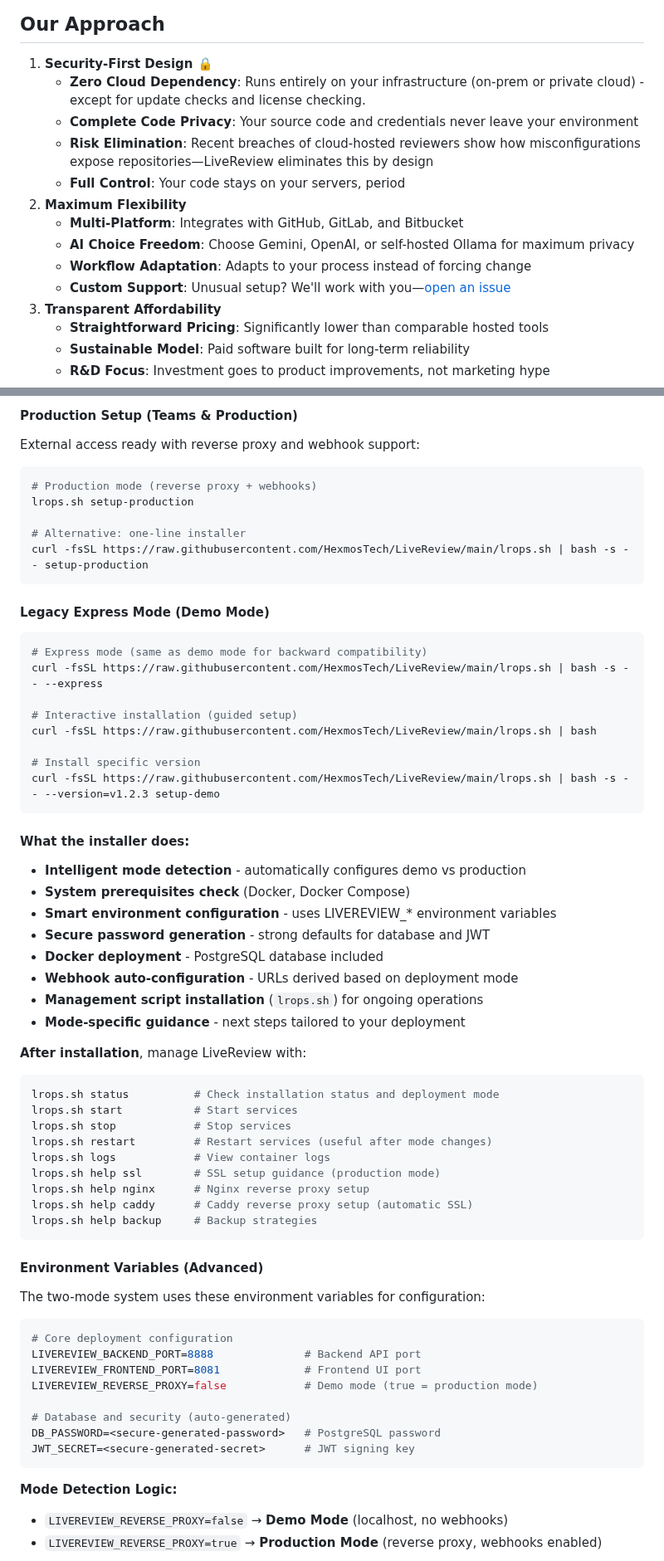
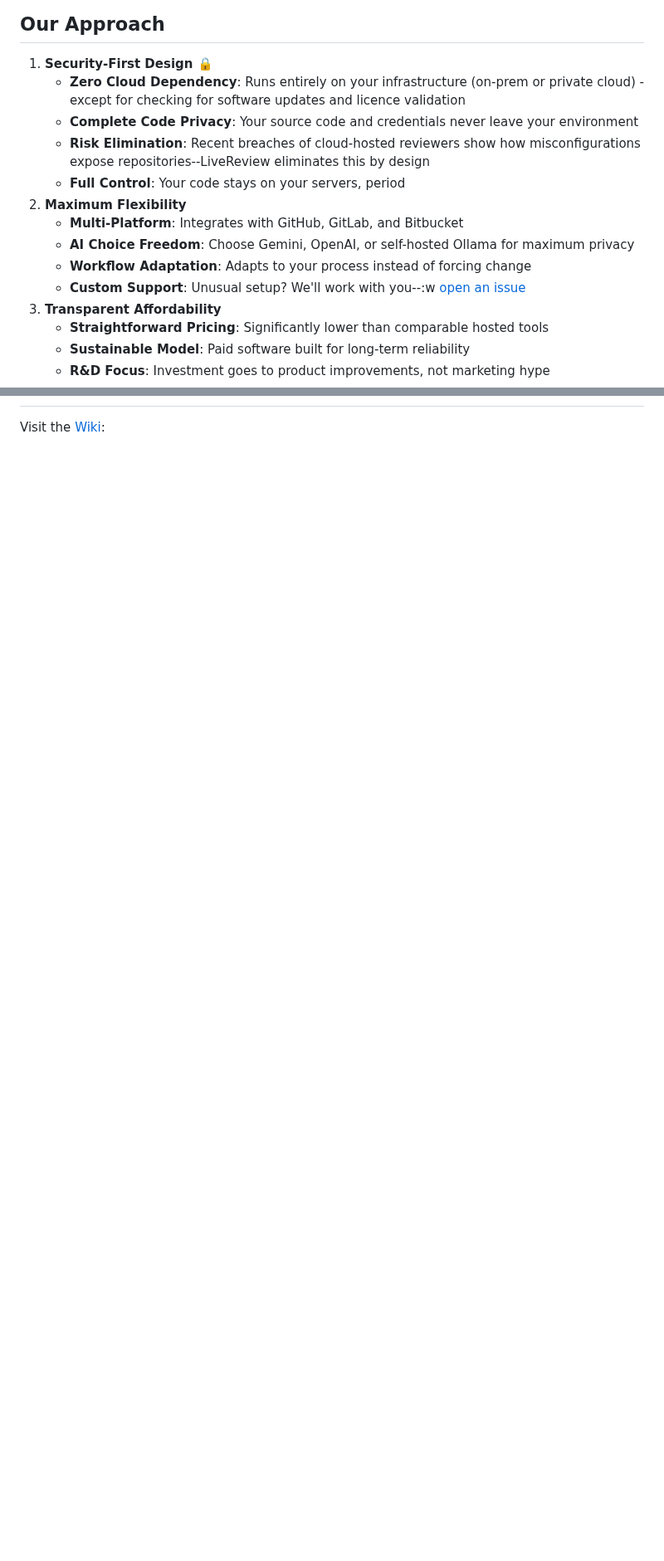
Before and after one commit to HexmosTech/LiveReview, a Markdown page: README.md, 2 parts joined by grey strips. Shown at 83% size. Rendered like a GitHub page; blank space fills up the shorter version.

Commit message:
Simplify Readme

````diff
--- a/README.md
+++ b/README.md
@@ -24,15 +24,16 @@
 ## Our Approach
 
 1. **Security-First Design 🔒**
-   - **Zero Cloud Dependency**: Runs entirely on your infrastructure (on-prem or private cloud) - except for update checks and license checking.
+   - **Zero Cloud Dependency**: Runs entirely on your infrastructure (on-prem or private cloud) - except for checking for software updates and licence validation
    - **Complete Code Privacy**: Your source code and credentials never leave your environment
-   - **Risk Elimination**: Recent breaches of cloud-hosted reviewers show how misconfigurations expose repositories—LiveReview eliminates this by design
+   - **Risk Elimination**: Recent breaches of cloud-hosted reviewers show how misconfigurations expose repositories--LiveReview eliminates this by design
    - **Full Control**: Your code stays on your servers, period
 2. **Maximum Flexibility**
    - **Multi-Platform**: Integrates with GitHub, GitLab, and Bitbucket
    - **AI Choice Freedom**: Choose Gemini, OpenAI, or self-hosted Ollama for maximum privacy
    - **Workflow Adaptation**: Adapts to your process instead of forcing change
-   - **Custom Support**: Unusual setup? We'll work with you—[open an issue](https://github.com/HexmosTech/LiveReview/issues)
+   - **Custom Support**: Unusual setup? We'll work with you--:w
+   [open an issue](https://github.com/HexmosTech/LiveReview/issues)
 3. **Transparent Affordability**
    - **Straightforward Pricing**: Significantly lower than comparable hosted tools
    - **Sustainable Model**: Paid software built for long-term reliability
@@ -192,71 +130,3 @@ curl -fsSL https://raw.githubusercontent.com/HexmosTech/LiveReview/main/lrops.sh
-#### Production Setup (Teams & Production)
-
-External access ready with reverse proxy and webhook support:
-
-```bash
-# Production mode (reverse proxy + webhooks)
-lrops.sh setup-production
-
-# Alternative: one-line installer
-curl -fsSL https://raw.githubusercontent.com/HexmosTech/LiveReview/main/lrops.sh | bash -s -- setup-production
-```
-
-#### Legacy Express Mode (Demo Mode)
-
-```bash
-# Express mode (same as demo mode for backward compatibility)
-curl -fsSL https://raw.githubusercontent.com/HexmosTech/LiveReview/main/lrops.sh | bash -s -- --express
-
-# Interactive installation (guided setup)
-curl -fsSL https://raw.githubusercontent.com/HexmosTech/LiveReview/main/lrops.sh | bash
-
-# Install specific version
-curl -fsSL https://raw.githubusercontent.com/HexmosTech/LiveReview/main/lrops.sh | bash -s -- --version=v1.2.3 setup-demo
-```
-
-#### What the installer does:
-
-- **Intelligent mode detection** - automatically configures demo vs production
-- **System prerequisites check** (Docker, Docker Compose)
-- **Smart environment configuration** - uses LIVEREVIEW_* environment variables
-- **Secure password generation** - strong defaults for database and JWT
-- **Docker deployment** - PostgreSQL database included
-- **Webhook auto-configuration** - URLs derived based on deployment mode
-- **Management script installation** (`lrops.sh`) for ongoing operations
-- **Mode-specific guidance** - next steps tailored to your deployment
-
-**After installation**, manage LiveReview with:
-
-```bash
-lrops.sh status          # Check installation status and deployment mode
-lrops.sh start           # Start services
-lrops.sh stop            # Stop services
-lrops.sh restart         # Restart services (useful after mode changes)
-lrops.sh logs            # View container logs
-lrops.sh help ssl        # SSL setup guidance (production mode)
-lrops.sh help nginx      # Nginx reverse proxy setup
-lrops.sh help caddy      # Caddy reverse proxy setup (automatic SSL)
-lrops.sh help backup     # Backup strategies
-```
-
-#### Environment Variables (Advanced)
-
-The two-mode system uses these environment variables for configuration:
-
-```bash
-# Core deployment configuration
-LIVEREVIEW_BACKEND_PORT=8888              # Backend API port
-LIVEREVIEW_FRONTEND_PORT=8081             # Frontend UI port
-LIVEREVIEW_REVERSE_PROXY=false            # Demo mode (true = production mode)
-
-# Database and security (auto-generated)
-DB_PASSWORD=<secure-generated-password>   # PostgreSQL password
-JWT_SECRET=<secure-generated-secret>      # JWT signing key
-```
-
-**Mode Detection Logic:**
-
-- `LIVEREVIEW_REVERSE_PROXY=false` → **Demo Mode** (localhost, no webhooks)
-- `LIVEREVIEW_REVERSE_PROXY=true` → **Production Mode** (reverse proxy, webhooks enabled)
+Visit the [Wiki](https://github.com/HexmosTech/LiveReview/wiki):
 
 
````
Also changed, not shown: other parts of README.md (+6 -88 lines), assets/screenshots/wikiview.png (added).
